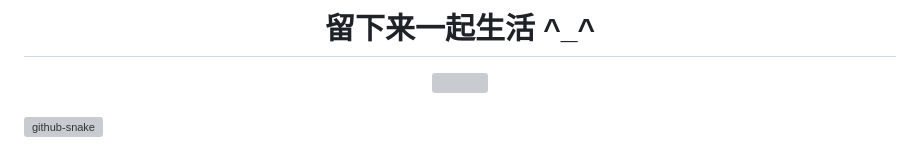
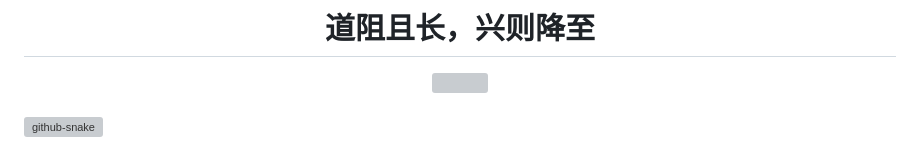
Before and after one commit to xiangxiang62/xiangxiang62, a Markdown page: README.md, the part around the change. GitHub-like rendering; grey boxes are pictures that could not be loaded.

```diff
--- a/README.md
+++ b/README.md
@@ -2,7 +2,7 @@
 
 <!--<h1 align="center"> <img src="https://readme-typing-svg.herokuapp.com/?lines=留下来一起生活。&center=true&size=30"> </h1>-->
 <div align="center">
-  <h1>留下来一起生活 ^_^</h1>
+  <h1>道阻且长，兴则降至</h1>
   <!-- knock code pictures 敲代码的图片 -->
   <picture>
     <source media="(prefers-color-scheme: dark)" srcset="https://cdn.jsdelivr.net/gh/sun0225SUN/sun0225SUN/assets/images/coding.gif" />
```
